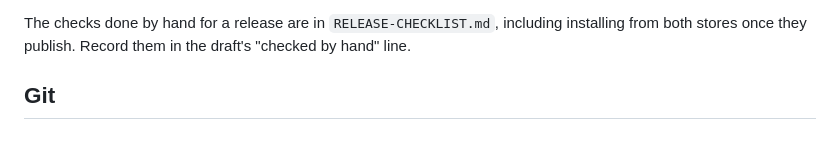
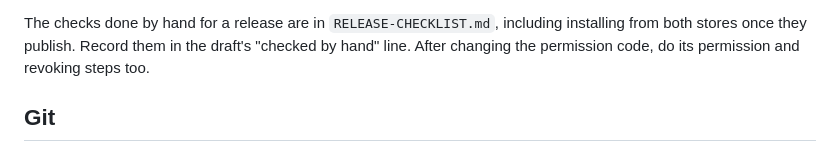
Before and after one commit to sahinozan/slowed-and-reverb, a Markdown page: AGENTS.md, the part around the change. Drawn GitHub-style.

```diff
--- a/AGENTS.md
+++ b/AGENTS.md
@@ -157,7 +157,8 @@ version folder.
 
 The checks done by hand for a release are in `RELEASE-CHECKLIST.md`,
 including installing from both stores once they publish. Record them in the
-draft's "checked by hand" line.
+draft's "checked by hand" line. After changing the permission code, do its
+permission and revoking steps too.
 
 ## Git
 
```
Also changed, not shown: RELEASE-CHECKLIST.md (+18 -9 lines), 1 other file.
